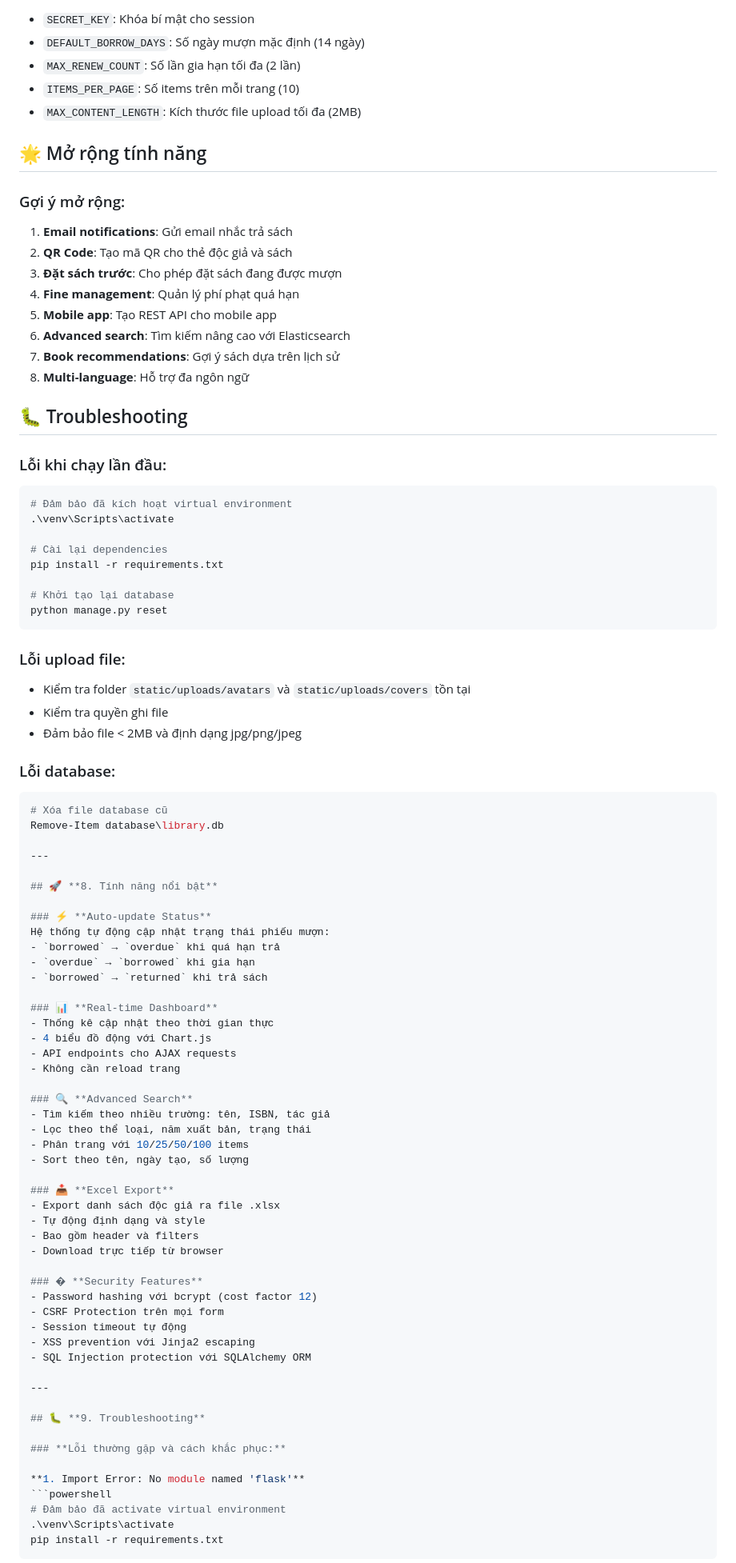
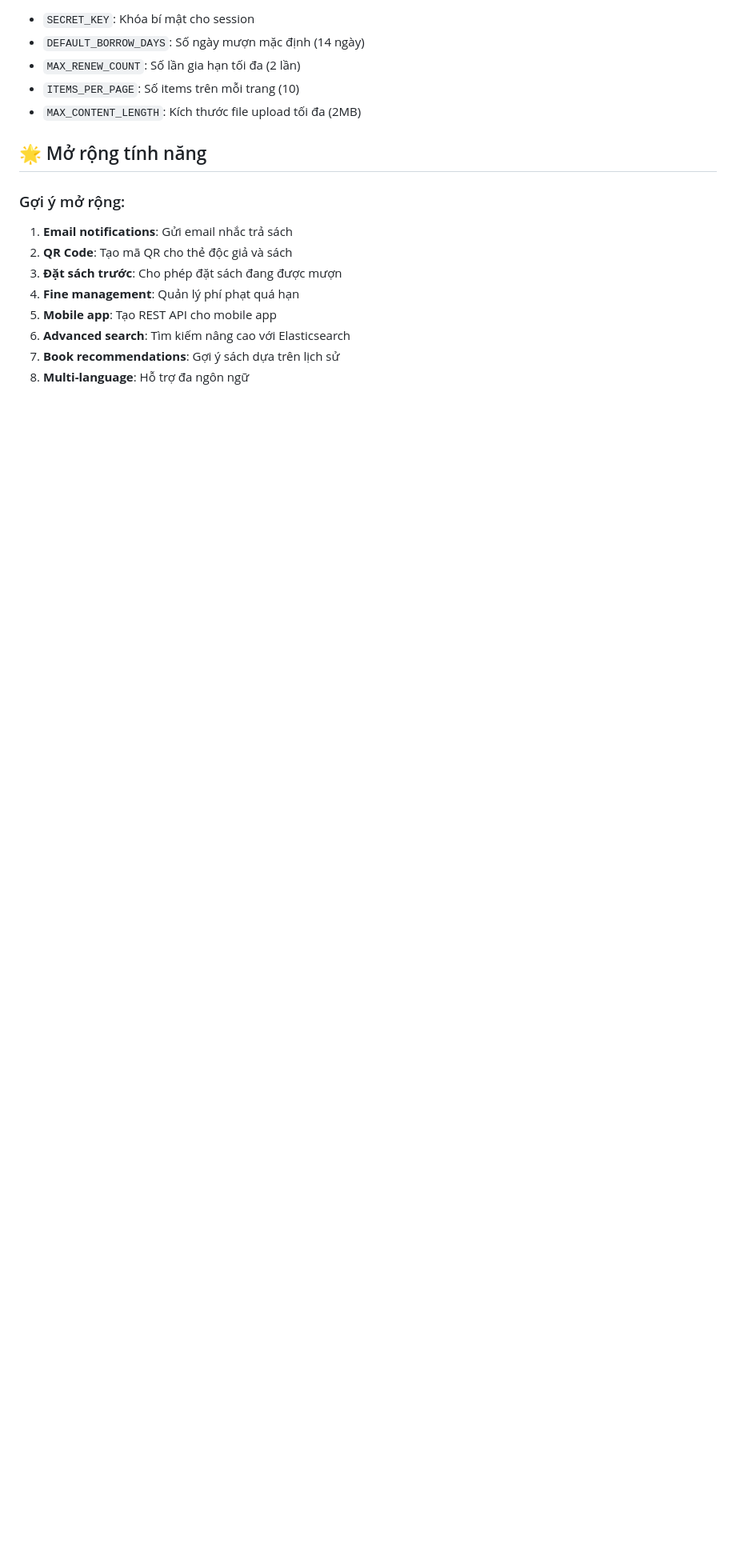
Before and after one commit to pax-glitch/CDS-1604-QLTV, a Markdown page: README.md, the part around one of its changes. Shown at 80% size. GitHub-like rendering; blank space fills up the shorter version.

````diff
--- a/README.md
+++ b/README.md
@@ -520,75 +520,4 @@ Chỉnh sửa file `config.py` để thay đổi:
 7. **Book recommendations**: Gợi ý sách dựa trên lịch sử
 8. **Multi-language**: Hỗ trợ đa ngôn ngữ
 
-## 🐛 Troubleshooting
 
-### Lỗi khi chạy lần đầu:
-```powershell
-# Đảm bảo đã kích hoạt virtual environment
-.\venv\Scripts\activate
-
-# Cài lại dependencies
-pip install -r requirements.txt
-
-# Khởi tạo lại database
-python manage.py reset
-```
-
-### Lỗi upload file:
-- Kiểm tra folder `static/uploads/avatars` và `static/uploads/covers` tồn tại
-- Kiểm tra quyền ghi file
-- Đảm bảo file < 2MB và định dạng jpg/png/jpeg
-
-### Lỗi database:
-```powershell
-# Xóa file database cũ
-Remove-Item database\library.db
-
----
-
-## 🚀 **8. Tính năng nổi bật**
-
-### ⚡ **Auto-update Status**
-Hệ thống tự động cập nhật trạng thái phiếu mượn:
-- `borrowed` → `overdue` khi quá hạn trả
-- `overdue` → `borrowed` khi gia hạn
-- `borrowed` → `returned` khi trả sách
-
-### 📊 **Real-time Dashboard**
-- Thống kê cập nhật theo thời gian thực
-- 4 biểu đồ động với Chart.js
-- API endpoints cho AJAX requests
-- Không cần reload trang
-
-### 🔍 **Advanced Search**
-- Tìm kiếm theo nhiều trường: tên, ISBN, tác giả
-- Lọc theo thể loại, năm xuất bản, trạng thái
-- Phân trang với 10/25/50/100 items
-- Sort theo tên, ngày tạo, số lượng
-
-### 📥 **Excel Export**
-- Export danh sách độc giả ra file .xlsx
-- Tự động định dạng và style
-- Bao gồm header và filters
-- Download trực tiếp từ browser
-
-### � **Security Features**
-- Password hashing với bcrypt (cost factor 12)
-- CSRF Protection trên mọi form
-- Session timeout tự động
-- XSS prevention với Jinja2 escaping
-- SQL Injection protection với SQLAlchemy ORM
-
----
-
-## 🐛 **9. Troubleshooting**
-
-### **Lỗi thường gặp và cách khắc phục:**
-
-**1. Import Error: No module named 'flask'**
-```powershell
-# Đảm bảo đã activate virtual environment
-.\venv\Scripts\activate
-pip install -r requirements.txt
-```
-
````
Also changed, not shown: other parts of README.md (+8 -81 lines).
